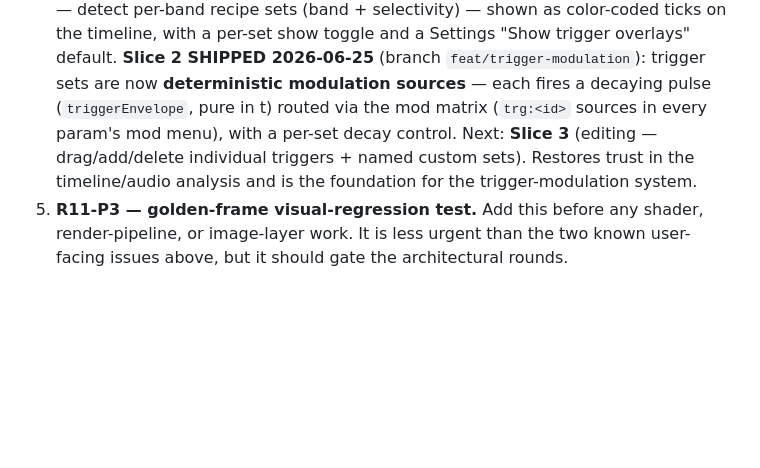
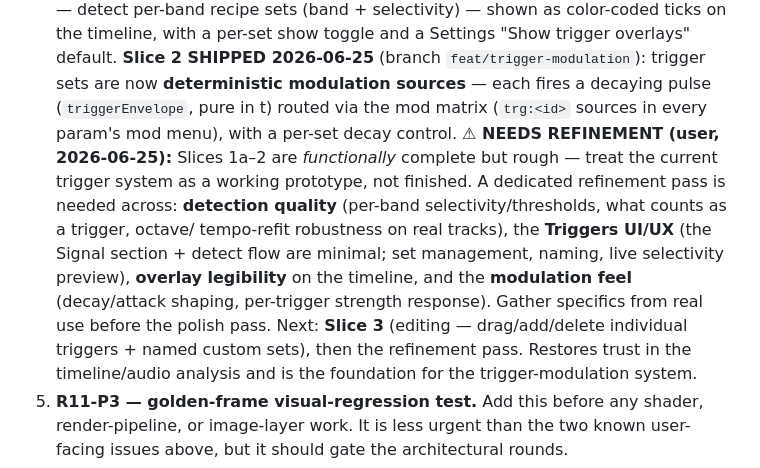
Before and after one commit to MatthewGuile/still-reactive, a Markdown page: docs/ROADMAP.md, the part around the change. GitHub-like rendering; blank space fills up the shorter version.

Commit message:
docs: flag the trigger system as a prototype needing refinement
Co-Authored-By: Claude Opus 4.8 <noreply@anthropic.com>

```diff
--- a/docs/ROADMAP.md
+++ b/docs/ROADMAP.md
@@ -168,8 +168,17 @@ round numbers below are historical labels, not priority.
    **Slice 2 SHIPPED 2026-06-25** (branch `feat/trigger-modulation`): trigger
    sets are now **deterministic modulation sources** — each fires a decaying
    pulse (`triggerEnvelope`, pure in t) routed via the mod matrix (`trg:<id>`
-   sources in every param's mod menu), with a per-set decay control. Next:
-   **Slice 3** (editing — drag/add/delete individual triggers + named custom sets).
+   sources in every param's mod menu), with a per-set decay control.
+   **⚠ NEEDS REFINEMENT (user, 2026-06-25):** Slices 1a–2 are *functionally*
+   complete but rough — treat the current trigger system as a working prototype,
+   not finished. A dedicated refinement pass is needed across: **detection
+   quality** (per-band selectivity/thresholds, what counts as a trigger, octave/
+   tempo-refit robustness on real tracks), the **Triggers UI/UX** (the Signal
+   section + detect flow are minimal; set management, naming, live selectivity
+   preview), **overlay legibility** on the timeline, and the **modulation feel**
+   (decay/attack shaping, per-trigger strength response). Gather specifics from
+   real use before the polish pass. Next: **Slice 3** (editing — drag/add/delete
+   individual triggers + named custom sets), then the refinement pass.
    Restores trust in the timeline/audio analysis and is the foundation for the
    trigger-modulation system.
 5. **R11-P3 — golden-frame visual-regression test.** Add this before any shader,
```
